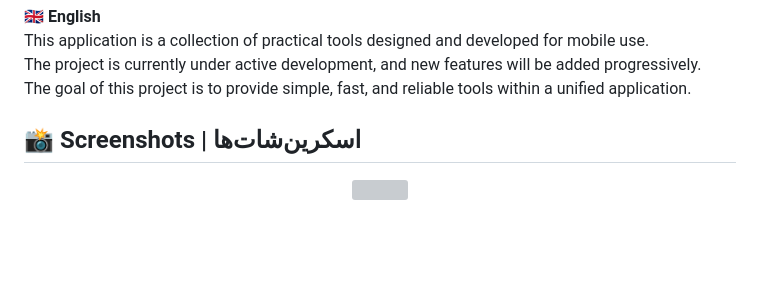
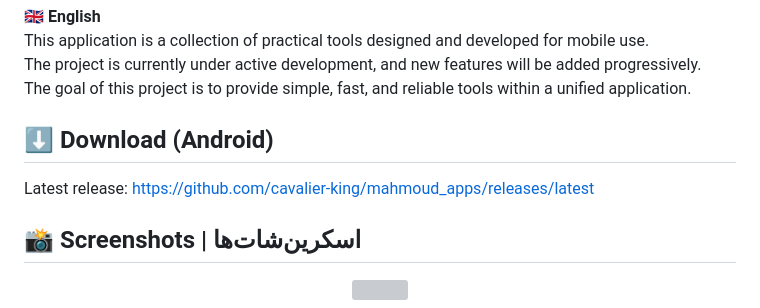
Before and after one commit to cavalier-king/mahmoud_apps, a Markdown page: README.md, the part around the change. Drawn GitHub-style; blank space fills up the shorter version; grey boxes are pictures that could not be loaded.

Commit message:
Add download section for Android release
Added download link for the latest Android release.

```diff
--- a/README.md
+++ b/README.md
@@ -42,6 +42,12 @@ A multi-platform Flutter application built for **Android, iOS, Web, Windows, and
 This application is a collection of practical tools designed and developed for mobile use.
 The project is currently under active development, and new features will be added progressively.
 The goal of this project is to provide simple, fast, and reliable tools within a unified application.
+
+## ⬇️ Download (Android)
+
+Latest release:
+https://github.com/cavalier-king/mahmoud_apps/releases/latest
+
 
 ## 📸 Screenshots | اسکرین‌شات‌ها
 
```
